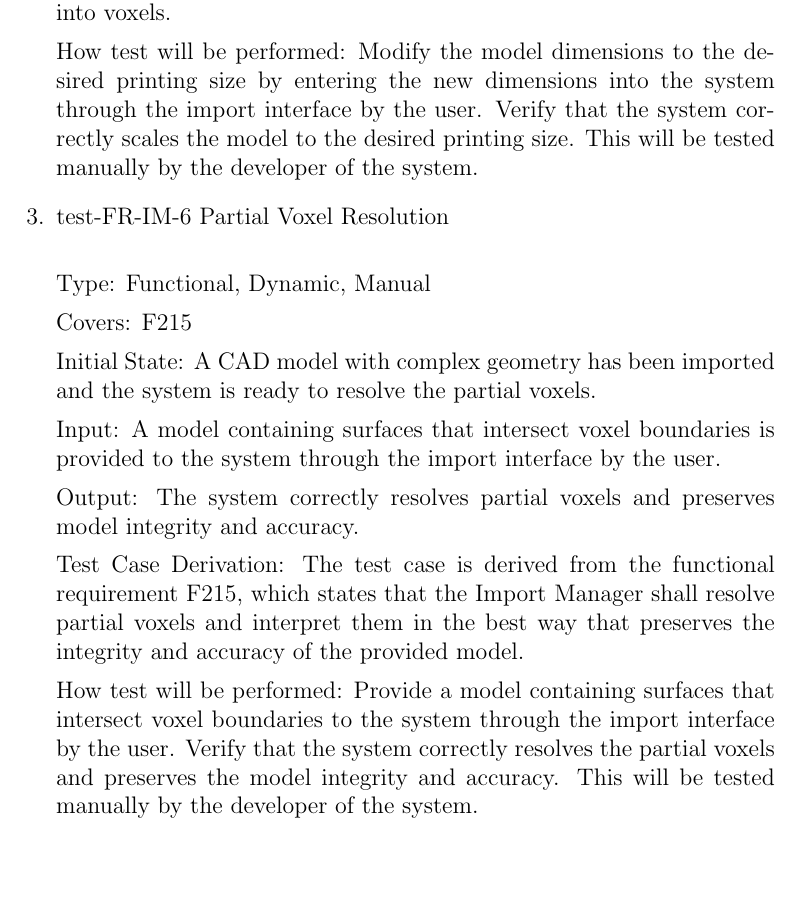
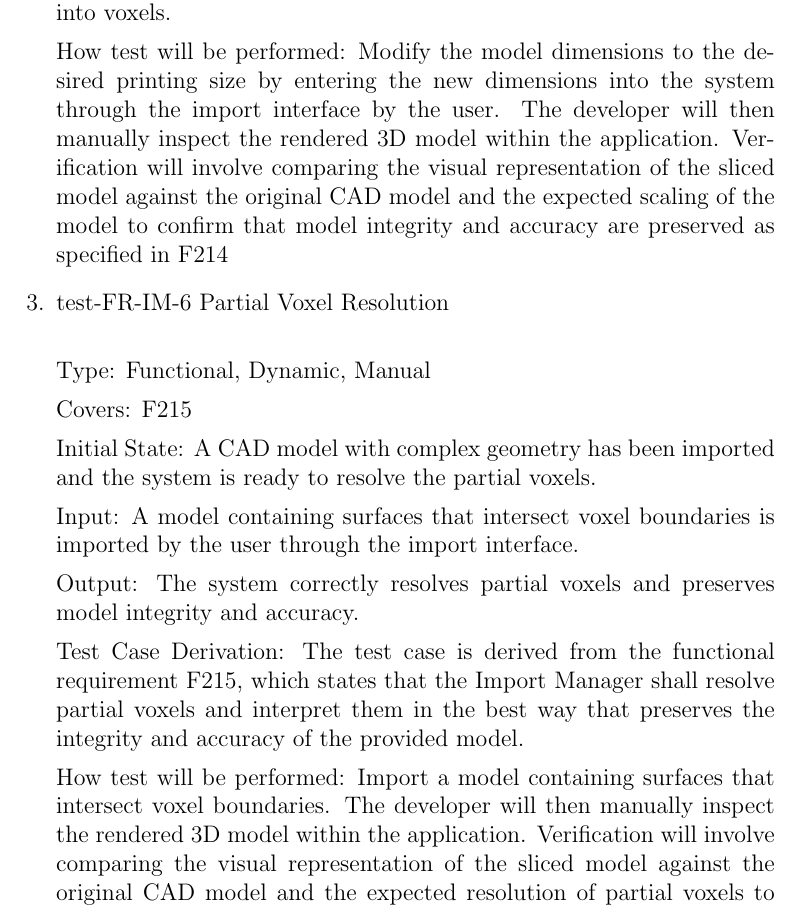
Before and after one commit to OmarHassanAdelhamid/Five-of-a-Kind-capstone-project-, a LaTeX document (docs/VnVPlan/VnVPlan.tex): part of page 13 of 26, cut so that both start at the same text, the shorter picture padded with empty space. Compiled offline with pdfLaTeX.

Commit message:
Fix Comments
Fixes #136

```diff
--- a/docs/VnVPlan/VnVPlan.tex
+++ b/docs/VnVPlan/VnVPlan.tex
@@ -333,7 +333,7 @@ Output: The model is scaled to the desired printing size, maintaining its geomet
 
 Test Case Derivation: The test case is derived from the functional requirement F214, which states that the Import Manager should allow a user to scale the model to the desired printing size before being sliced into voxels.
 
-How test will be performed: Modify the model dimensions to the desired printing size by entering the new dimensions into the system through the import interface by the user. Verify that the system correctly scales the model to the desired printing size. This will be tested manually by the developer of the system.
+How test will be performed: Modify the model dimensions to the desired printing size by entering the new dimensions into the system through the import interface by the user. The developer will then manually inspect the rendered 3D model within the application. Verification will involve comparing the visual representation of the sliced model against the original CAD model and the expected scaling of the model to confirm that model integrity and accuracy are preserved as specified in F214
 
 \item{test-FR-IM-6 Partial Voxel Resolution\\}
 
@@ -343,13 +343,13 @@ Covers: F215
 
 Initial State: A CAD model with complex geometry has been imported and the system is ready to resolve the partial voxels.
 
-Input: A model containing surfaces that intersect voxel boundaries is provided to the system through the import interface by the user.
+Input: A model containing surfaces that intersect voxel boundaries is imported by the user through the import interface.
 
 Output: The system correctly resolves partial voxels and preserves model integrity and accuracy.
 
 Test Case Derivation: The test case is derived from the functional requirement F215, which states that the Import Manager shall resolve partial voxels and interpret them in the best way that preserves the integrity and accuracy of the provided model.
 
-How test will be performed: Provide a model containing surfaces that intersect voxel boundaries to the system through the import interface by the user. Verify that the system correctly resolves the partial voxels and preserves the model integrity and accuracy. This will be tested manually by the developer of the system.
+How test will be performed: Import a model containing surfaces that intersect voxel boundaries. The developer will then manually inspect the rendered 3D model within the application. Verification will involve comparing the visual representation of the sliced model against the original CAD model and the expected resolution of partial voxels to confirm that model integrity and accuracy are preserved as specified in F215
 
 \item{test-FR-IM-7 Model Division for Display\\}
 
```
Also changed, not shown: docs/VnVPlan/VnVPlan.tex (8 more changed lines).
